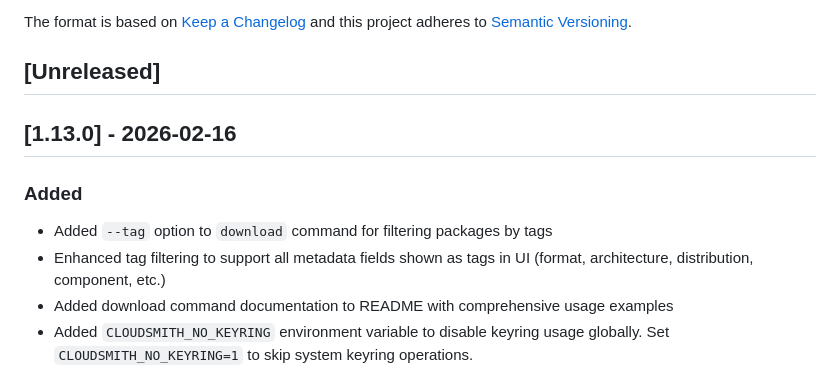
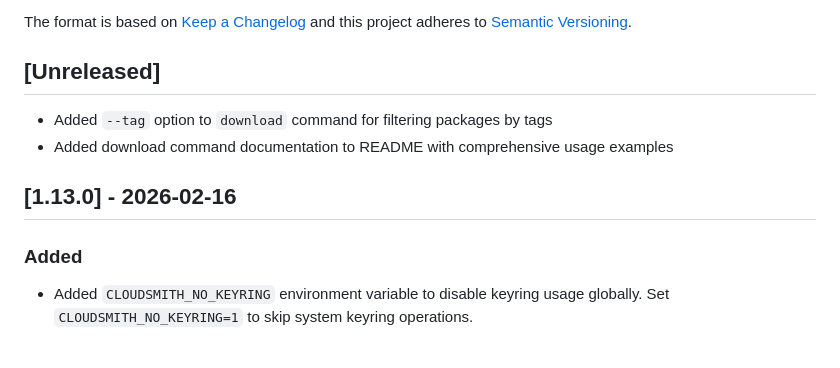
Before and after one commit to cloudsmith-io/cloudsmith-cli, a Markdown page: CHANGELOG.md, the part around the change. Drawn GitHub-style; blank space fills up the shorter version.

Commit message:
Update CHANGELOG for version 1.13.0 and unreleased features
Updated changelog to reflect changes in version 1.13.0 and added unreleased features.

```diff
--- a/CHANGELOG.md
+++ b/CHANGELOG.md
@@ -6,14 +6,13 @@ The format is based on [Keep a Changelog](http://keepachangelog.com/en/1.0.0/)
 and this project adheres to [Semantic Versioning](http://semver.org/spec/v2.0.0.html).
 
 ## [Unreleased]
+- Added `--tag` option to `download` command for filtering packages by tags
+- Added download command documentation to README with comprehensive usage examples
 
 ## [1.13.0] - 2026-02-16
 
 ### Added
 
-- Added `--tag` option to `download` command for filtering packages by tags
-- Enhanced tag filtering to support all metadata fields shown as tags in UI (format, architecture, distribution, component, etc.)
-- Added download command documentation to README with comprehensive usage examples
 - Added `CLOUDSMITH_NO_KEYRING` environment variable to disable keyring usage globally. Set `CLOUDSMITH_NO_KEYRING=1` to skip system keyring operations.
 - Added `--request-api-key` flag to `cloudsmith auth` command for fully automated, non-interactive API token retrieval. Auto-creates a token if none exists, or auto-rotates (with warning) if one already exists. Compatible with `--save-config` and `CLOUDSMITH_NO_KEYRING`.
 - Added `--verbose` (`-v`) flag to `cloudsmith whoami` to show detailed authentication information including active method (API Key or SSO Token), credential source, token metadata, and SSO status. Supports `--output-format json`.
```
